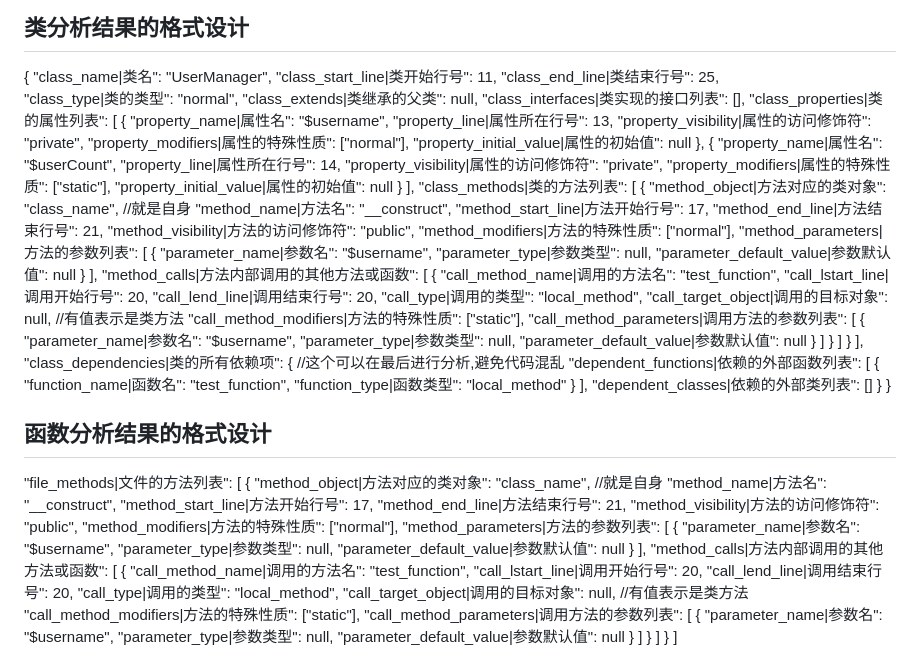
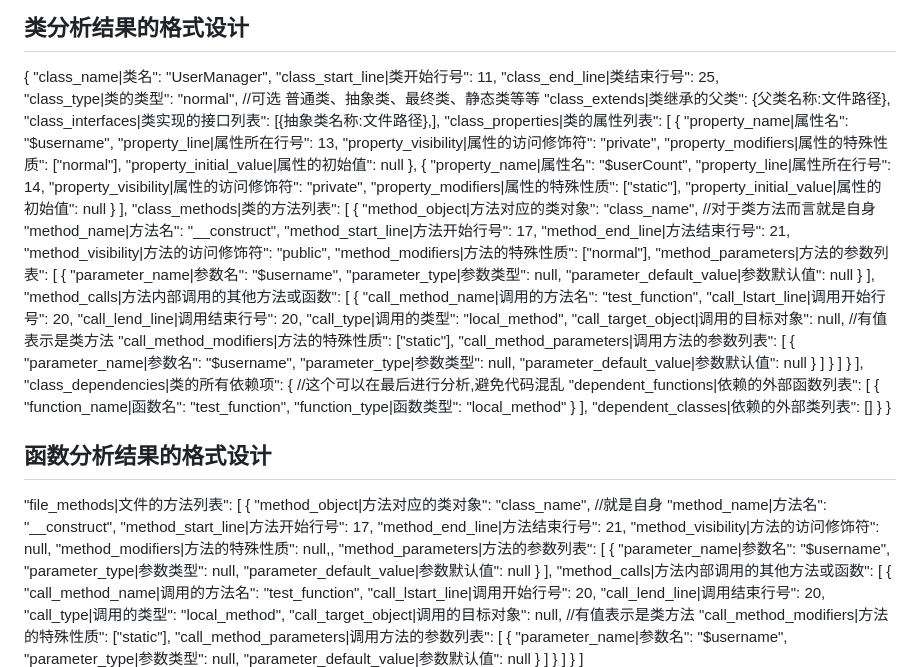
Before and after one commit to winezer0/tree_sitter_demo, a Markdown page: tree-sitter-2025/php_demo/PHP AST解析结构设计.md, the part around the change. Drawn GitHub-style.

```diff
--- a/tree-sitter-2025/php_demo/PHP AST解析结构设计.md
+++ b/tree-sitter-2025/php_demo/PHP AST解析结构设计.md
@@ -3,9 +3,9 @@
   "class_name|类名": "UserManager",
   "class_start_line|类开始行号": 11,
   "class_end_line|类结束行号": 25,
-  "class_type|类的类型": "normal",
-  "class_extends|类继承的父类": null,
-  "class_interfaces|类实现的接口列表": [],
+  "class_type|类的类型": "normal", //可选 普通类、抽象类、最终类、静态类等等
+  "class_extends|类继承的父类": {父类名称:文件路径},
+  "class_interfaces|类实现的接口列表": [{抽象类名称:文件路径},],
   "class_properties|类的属性列表": [
     {
       "property_name|属性名": "$username",
@@ -24,7 +24,7 @@
   ],
   "class_methods|类的方法列表": [
     {
-      "method_object|方法对应的类对象": "class_name", //就是自身
+      "method_object|方法对应的类对象": "class_name", //对于类方法而言就是自身
       "method_name|方法名": "__construct",
       "method_start_line|方法开始行号": 17,
       "method_end_line|方法结束行号": 21,
@@ -74,8 +74,8 @@
       "method_name|方法名": "__construct",
       "method_start_line|方法开始行号": 17,
       "method_end_line|方法结束行号": 21,
-      "method_visibility|方法的访问修饰符": "public",
-      "method_modifiers|方法的特殊性质": ["normal"],
+      "method_visibility|方法的访问修饰符": null,
+      "method_modifiers|方法的特殊性质": null,,
       "method_parameters|方法的参数列表": [
         {
           "parameter_name|参数名": "$username",
```
